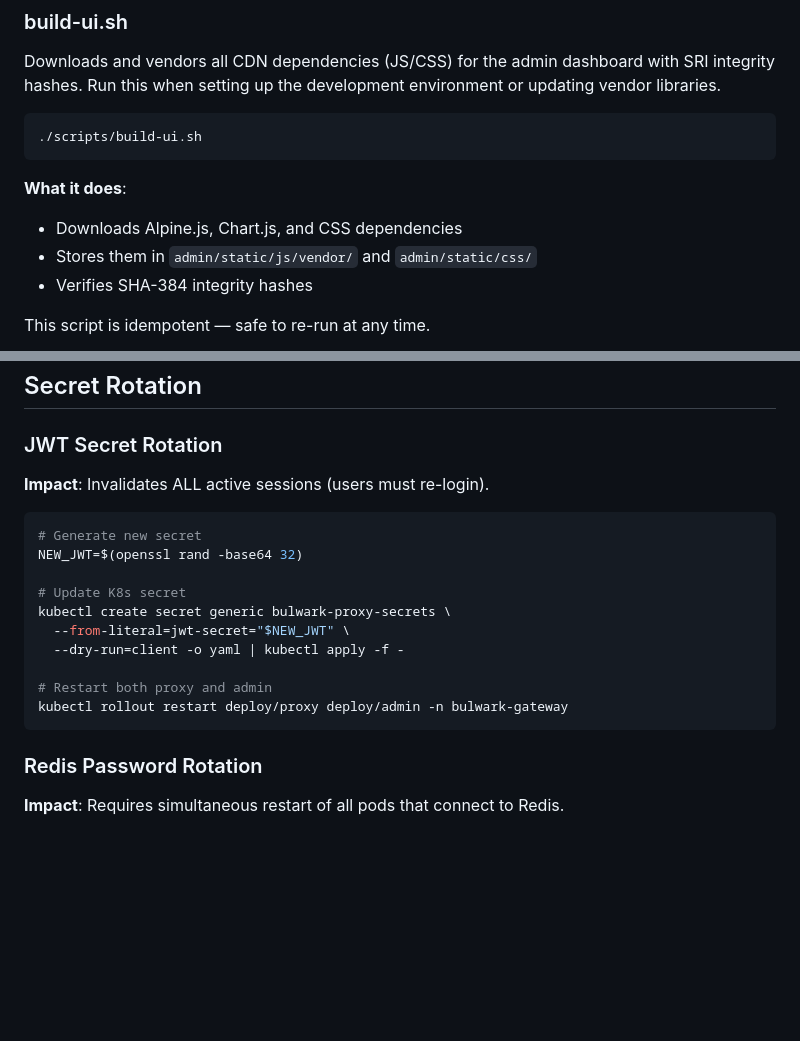
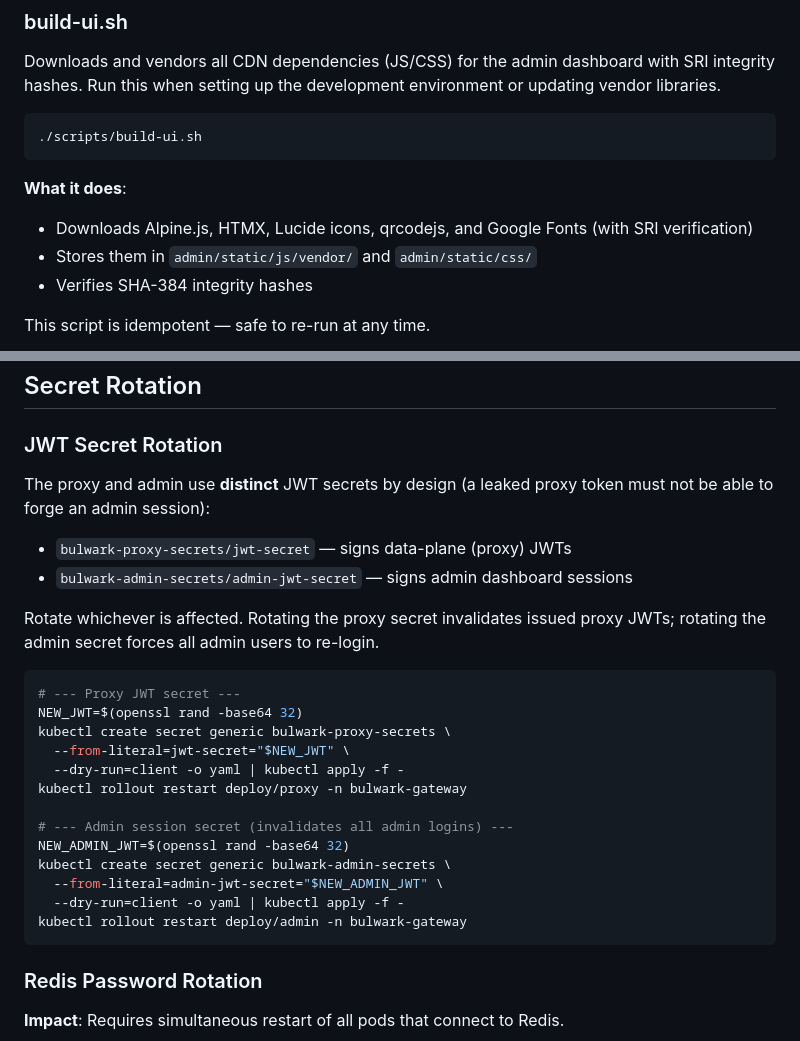
Before and after one commit to red-orbita/bulwark-gateway, a Markdown page: docs/OPERATIONS.md, 2 parts joined by grey strips. GitHub-like rendering; blank space fills up the shorter version.

Commit message:
docs: correct ops/notifications/troubleshooting to match code
- OPERATIONS: build-ui.sh vendors Alpine/HTMX/Lucide/qrcodejs/fonts (not Chart.js);
  JWT rotation now distinguishes the distinct proxy jwt-secret vs admin
  admin-jwt-secret (they are separate by design)
- NOTIFICATIONS: Telegram sender uses HTML parse mode, not Markdown
- TROUBLESHOOTING: rate-limit keys are bulwark:ratelimit:* (pattern delete);
  metrics keys are bulwark:global:*; channel file is notifications_channels.json

````diff
--- a/docs/OPERATIONS.md
+++ b/docs/OPERATIONS.md
@@ -112,7 +112,7 @@ Downloads and vendors all CDN dependencies (JS/CSS) for the admin dashboard with
 ```
 
 **What it does**:
-- Downloads Alpine.js, Chart.js, and CSS dependencies
+- Downloads Alpine.js, HTMX, Lucide icons, qrcodejs, and Google Fonts (with SRI verification)
 - Stores them in `admin/static/js/vendor/` and `admin/static/css/`
 - Verifies SHA-384 integrity hashes
 
@@ -175,19 +175,29 @@ kubectl rollout restart deploy/admin -n bulwark-gateway
 
 ### JWT Secret Rotation
 
-**Impact**: Invalidates ALL active sessions (users must re-login).
+The proxy and admin use **distinct** JWT secrets by design (a leaked proxy token
+must not be able to forge an admin session):
+
+- `bulwark-proxy-secrets/jwt-secret` — signs data-plane (proxy) JWTs
+- `bulwark-admin-secrets/admin-jwt-secret` — signs admin dashboard sessions
+
+Rotate whichever is affected. Rotating the proxy secret invalidates issued proxy
+JWTs; rotating the admin secret forces all admin users to re-login.
 
 ```bash
-# Generate new secret
+# --- Proxy JWT secret ---
 NEW_JWT=$(openssl rand -base64 32)
-
-# Update K8s secret
 kubectl create secret generic bulwark-proxy-secrets \
   --from-literal=jwt-secret="$NEW_JWT" \
   --dry-run=client -o yaml | kubectl apply -f -
+kubectl rollout restart deploy/proxy -n bulwark-gateway
 
-# Restart both proxy and admin
-kubectl rollout restart deploy/proxy deploy/admin -n bulwark-gateway
+# --- Admin session secret (invalidates all admin logins) ---
+NEW_ADMIN_JWT=$(openssl rand -base64 32)
+kubectl create secret generic bulwark-admin-secrets \
+  --from-literal=admin-jwt-secret="$NEW_ADMIN_JWT" \
+  --dry-run=client -o yaml | kubectl apply -f -
+kubectl rollout restart deploy/admin -n bulwark-gateway
 ```
 
 ### Redis Password Rotation
````
Also changed, not shown: docs/NOTIFICATIONS.md (+1 -1 lines), docs/TROUBLESHOOTING.md (+7 -5 lines).
